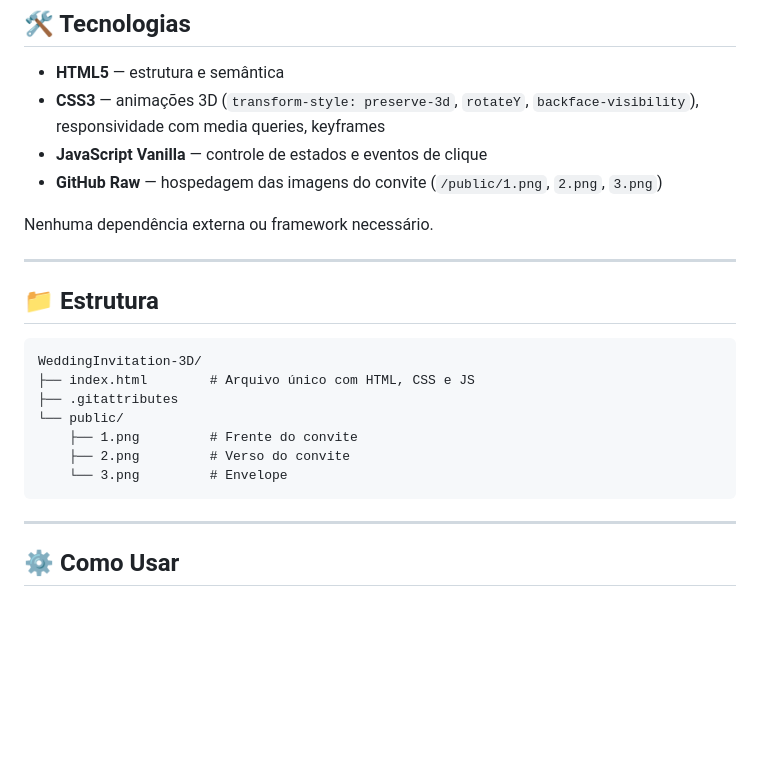
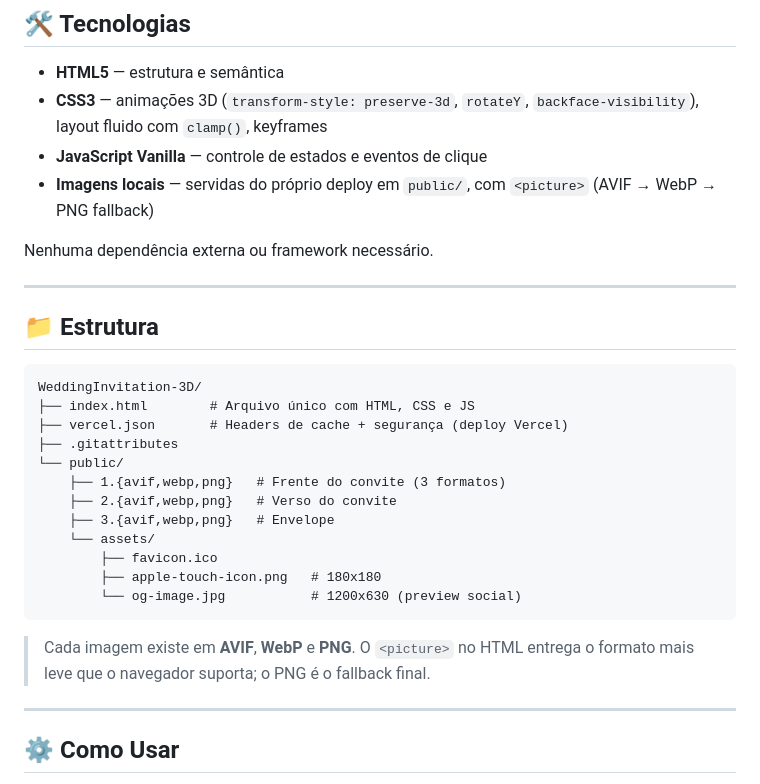
Before and after one commit to DevLucasGodoy/WeddingInvitation-3D, a Markdown page: README.md, the part around one of its changes. GitHub-like rendering; blank space fills up the shorter version.

````diff
--- a/README.md
+++ b/README.md
@@ -30,9 +30,9 @@ No estado 3, um botão aparece na parte inferior redirecionando para o site ofic
 ## 🛠️ Tecnologias
 
 - **HTML5** — estrutura e semântica
-- **CSS3** — animações 3D (`transform-style: preserve-3d`, `rotateY`, `backface-visibility`), responsividade com media queries, keyframes
+- **CSS3** — animações 3D (`transform-style: preserve-3d`, `rotateY`, `backface-visibility`), layout fluido com `clamp()`, keyframes
 - **JavaScript Vanilla** — controle de estados e eventos de clique
-- **GitHub Raw** — hospedagem das imagens do convite (`/public/1.png`, `2.png`, `3.png`)
+- **Imagens locais** — servidas do próprio deploy em `public/`, com `<picture>` (AVIF → WebP → PNG fallback)
 
 Nenhuma dependência externa ou framework necessário.
 
@@ -40,15 +40,22 @@ Nenhuma dependência externa ou framework necessário.
 
 ## 📁 Estrutura
 
-```
+```text
 WeddingInvitation-3D/
 ├── index.html        # Arquivo único com HTML, CSS e JS
+├── vercel.json       # Headers de cache + segurança (deploy Vercel)
 ├── .gitattributes
 └── public/
-    ├── 1.png         # Frente do convite
-    ├── 2.png         # Verso do convite
-    └── 3.png         # Envelope
+    ├── 1.{avif,webp,png}   # Frente do convite (3 formatos)
+    ├── 2.{avif,webp,png}   # Verso do convite
+    ├── 3.{avif,webp,png}   # Envelope
+    └── assets/
+        ├── favicon.ico
+        ├── apple-touch-icon.png   # 180x180
+        └── og-image.jpg           # 1200x630 (preview social)
 ```
+
+> Cada imagem existe em **AVIF**, **WebP** e **PNG**. O `<picture>` no HTML entrega o formato mais leve que o navegador suporta; o PNG é o fallback final.
 
 ---
 
````
Also changed, not shown: other parts of README.md (+33 -21 lines).
